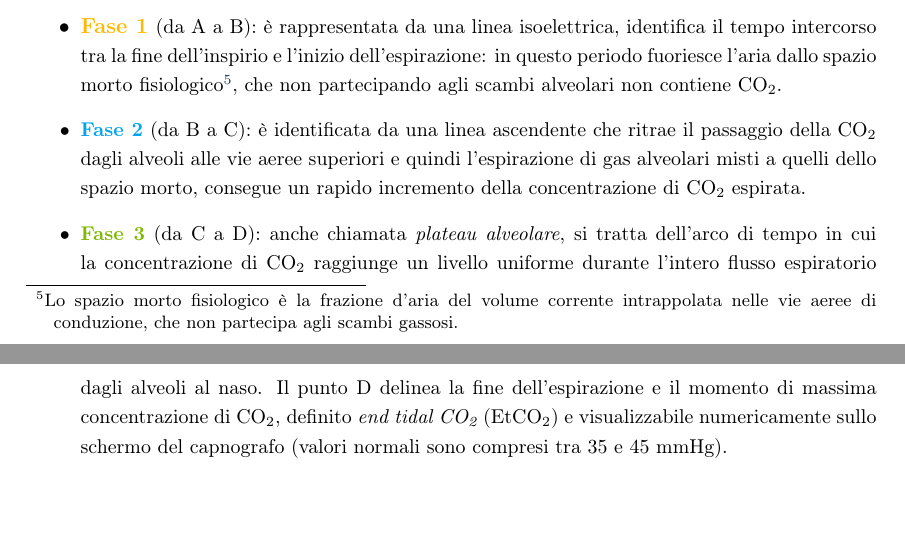
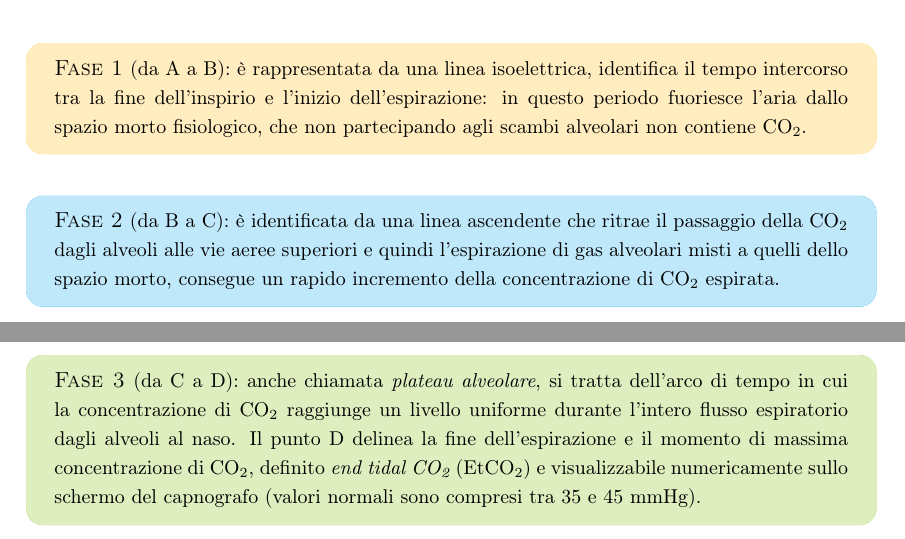
Before and after one commit to trincallegra/trincatesi, a LaTeX thesis (main.tex, which reads Appendici/Sedazioni_Profonde.tex): two parts of pages 32 and 33 of 53, joined at a grey line, cut so that both start at the same text. Compiled offline with pdfLaTeX.

Commit message:
Updates from Overleaf

```diff
--- a/Appendici/Sedazioni_Profonde.tex
+++ b/Appendici/Sedazioni_Profonde.tex
@@ -149,3 +149,16 @@ Nei soggetti sani, invece, la curva capnografica ha una forma rettangolare e con
     \label{fig:curvacapno}
 \end{figure}
 
+\begin{fancybox}{giallomicrosoft}
+    \textsc{Fase 1} \small{(da A a B)}: è rappresentata da una linea isoelettrica, identifica il tempo intercorso tra la fine dell’inspirio e l’inizio dell’espirazione: in questo periodo fuoriesce l'aria dallo spazio morto fisiologico, che non partecipando agli scambi alveolari non contiene CO\ped{2}.
+\end{fancybox}
+
+\begin{fancybox}{blumicrosoft}
+\textsc{Fase 2} \small{(da B a C)}: è identificata da una linea ascendente che ritrae il passaggio della CO\ped{2} dagli alveoli alle vie aeree superiori e quindi l'espirazione di gas alveolari misti a quelli dello spazio morto, consegue un rapido incremento della concentrazione di CO\ped{2} espirata.
+
+\end{fancybox}
+
+\begin{fancybox}{verdemicrosoft}
+\textsc{Fase 3} \small{(da C a D)}: anche chiamata \emph{plateau alveolare}, si tratta dell'arco di tempo in cui la concentrazione di CO\ped{2} raggiunge un livello uniforme durante l'intero flusso espiratorio dagli alveoli al naso. Il punto D delinea la fine dell'espirazione e il momento di massima concentrazione di CO\ped{2}, definito \emph{end tidal CO\ped{2}} (EtCO\ped{2}) e visualizzabile numericamente sullo schermo del capnografo (valori normali sono compresi tra 35 e 45 mmHg).
+
+\end{fancybox}
@@ -152,5 +172 @@ Nei soggetti sani, invece, la curva capnografica ha una forma rettangolare e con
 \begin{itemize}
-    \item {\color{giallomicrosoft}{\textbf{Fase 1}}} \small{(da A a B)}: è rappresentata da una linea isoelettrica, identifica il tempo intercorso tra la fine dell’inspirio e l’inizio dell’espirazione: in questo periodo fuoriesce l'aria dallo spazio morto fisiologico\footnote{Lo spazio morto fisiologico è la frazione d'aria del volume corrente intrappolata nelle vie aeree di conduzione, che non partecipa agli scambi gassosi.}, che non partecipando agli scambi alveolari non contiene CO\ped{2}.
-    \item {\color{blumicrosoft}{\textbf{Fase 2}}} \small{(da B a C)}: è identificata da una linea ascendente che ritrae il passaggio della CO\ped{2} dagli alveoli alle vie aeree superiori e quindi l'espirazione di gas alveolari misti a quelli dello spazio morto, consegue un rapido incremento della concentrazione di CO\ped{2} espirata.
-    \item {\color{verdemicrosoft}{\textbf{Fase 3}}} \small{(da C a D)}: anche chiamata \emph{plateau alveolare}, si tratta dell'arco di tempo in cui la concentrazione di CO\ped{2} raggiunge un livello uniforme durante l'intero flusso espiratorio dagli alveoli al naso. Il punto D delinea la fine dell'espirazione e il momento di massima concentrazione di CO\ped{2}, definito \emph{end tidal CO\ped{2}} (EtCO\ped{2}) e visualizzabile numericamente sullo schermo del capnografo (valori normali sono compresi tra 35 e 45 mmHg).
-    \item {\color{rossomicrosoft}{\textbf{Fase 4}}} \small{(da D ad E)}: a questo punto comincia il ciclo inspiratorio e la CO\ped{2} torna sulla linea dello zero.
```
Also changed, not shown: main.tex (+17 -2 lines), Appendici/Sedazioni_Profonde.tex (12 more changed lines).
